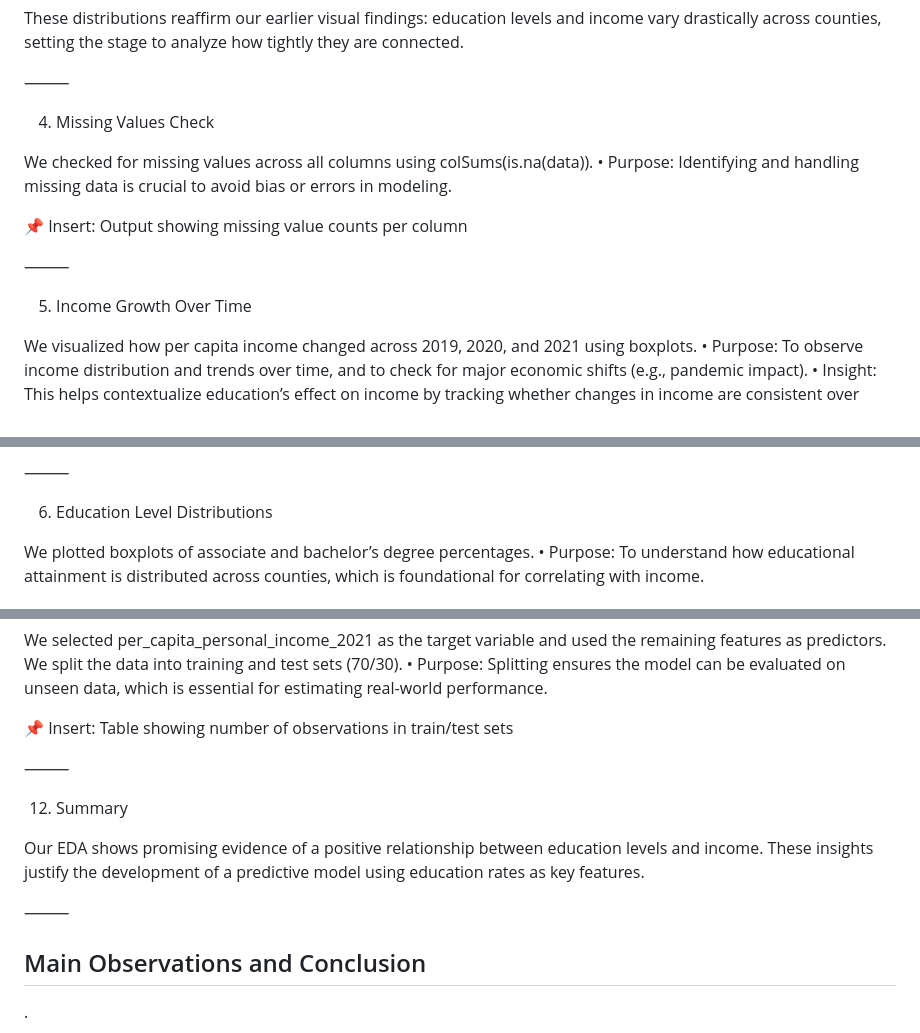
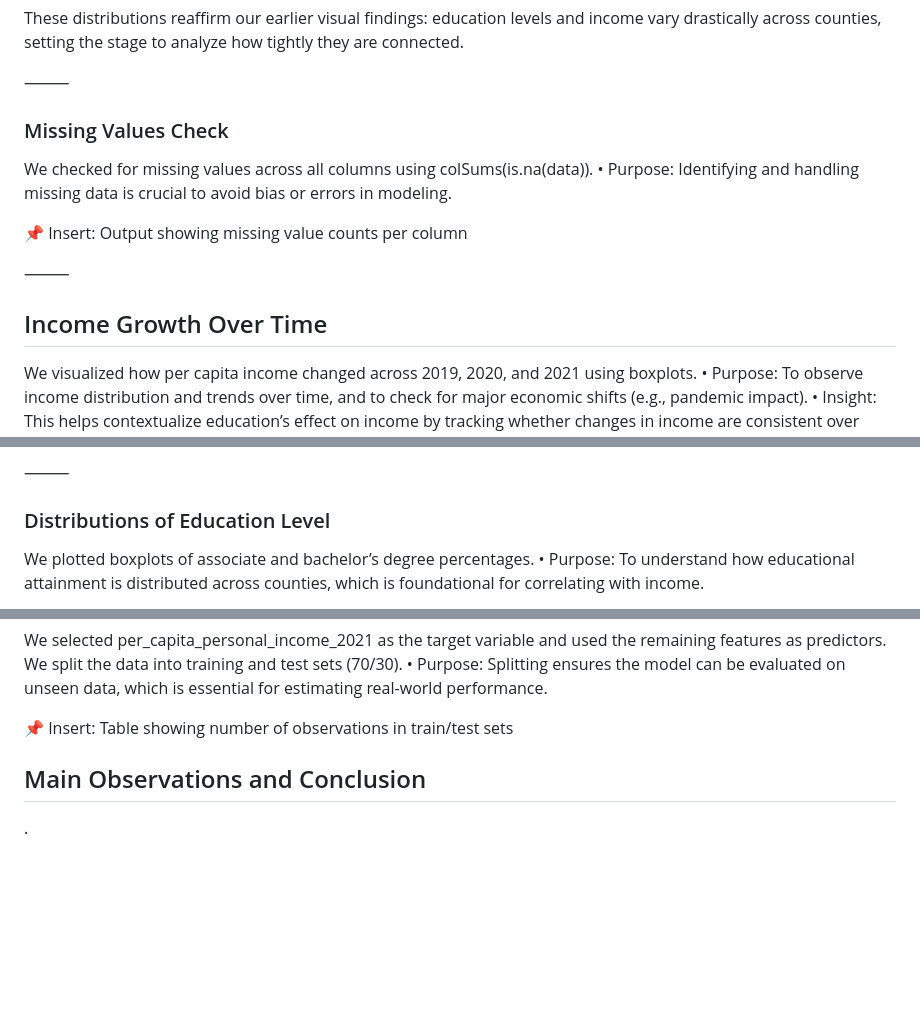
Before and after one commit to nmckenzie22/nmckenzie22.github.io, a Markdown page: README.md, 3 parts joined by grey strips. Rendered like a GitHub page; blank space fills up the shorter version.

```diff
--- a/README.md
+++ b/README.md
@@ -86,7 +86,7 @@ These distributions reaffirm our earlier visual findings: education levels and i
 
 ⸻
 
-4. Missing Values Check
+### Missing Values Check
 
 We checked for missing values across all columns using colSums(is.na(data)).
 	•	Purpose: Identifying and handling missing data is crucial to avoid bias or errors in modeling.
@@ -95,7 +95,7 @@ We checked for missing values across all columns using colSums(is.na(data)).
 
 ⸻
 
-5. Income Growth Over Time
+## Income Growth Over Time
 
 We visualized how per capita income changed across 2019, 2020, and 2021 using boxplots.
 	•	Purpose: To observe income distribution and trends over time, and to check for major economic shifts (e.g., pandemic impact).
@@ -108,7 +108,7 @@ This boxplot illustrates the distribution of per capita income across U.S. count
 
 ⸻
 
-6. Education Level Distributions
+### Distributions of Education Level
 
 We plotted boxplots of associate and bachelor’s degree percentages.
 	•	Purpose: To understand how educational attainment is distributed across counties, which is foundational for correlating with income.
@@ -194,13 +194,6 @@ We selected per_capita_personal_income_2021 as the target variable and used the
 
 📌 Insert: Table showing number of observations in train/test sets
 
-⸻
-
-12. Summary
-
-Our EDA shows promising evidence of a positive relationship between education levels and income. These insights justify the development of a predictive model using education rates as key features.
-
-⸻
 
 ## Main Observations and Conclusion
 .
```
Also changed, not shown: other parts of README.md (+5 -5 lines).
